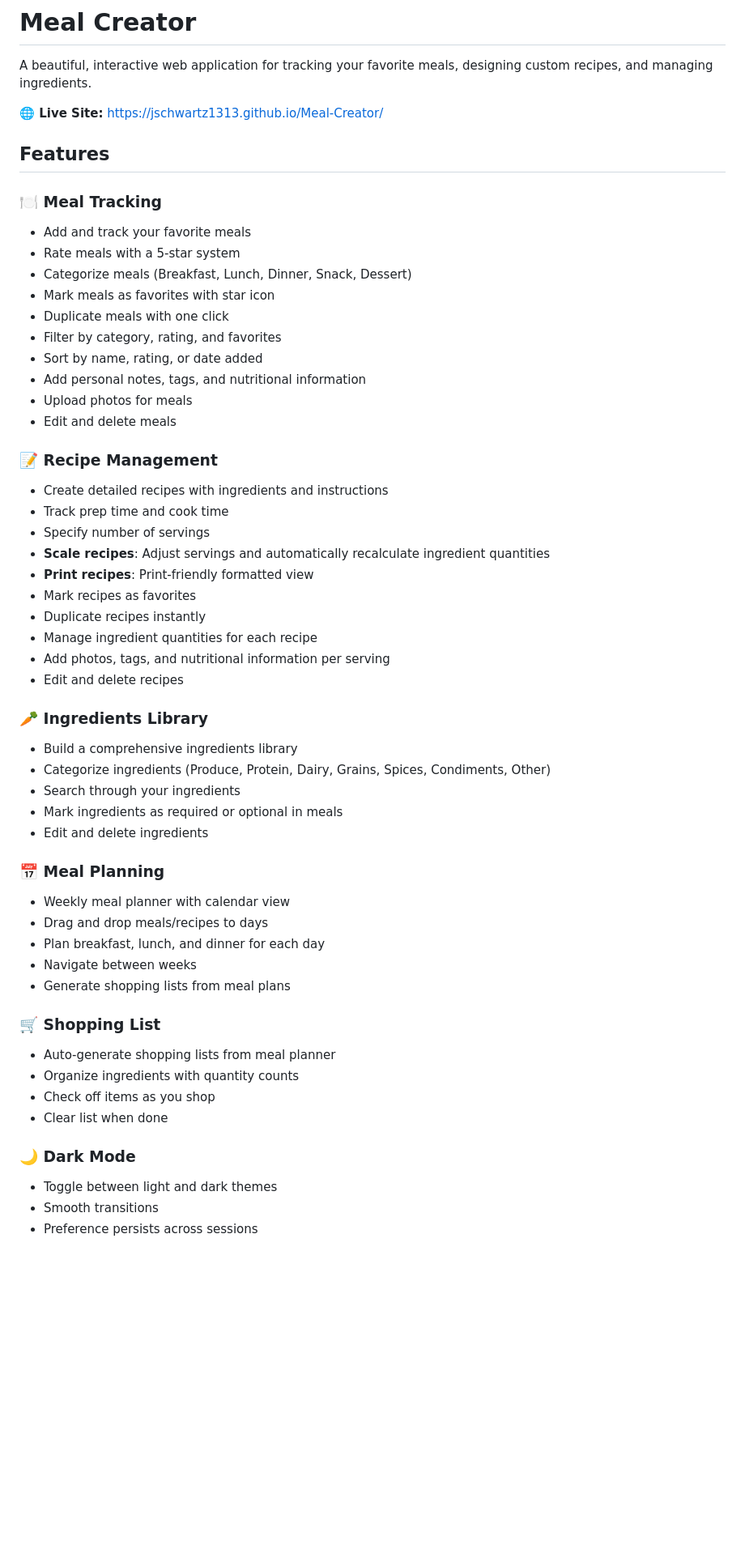
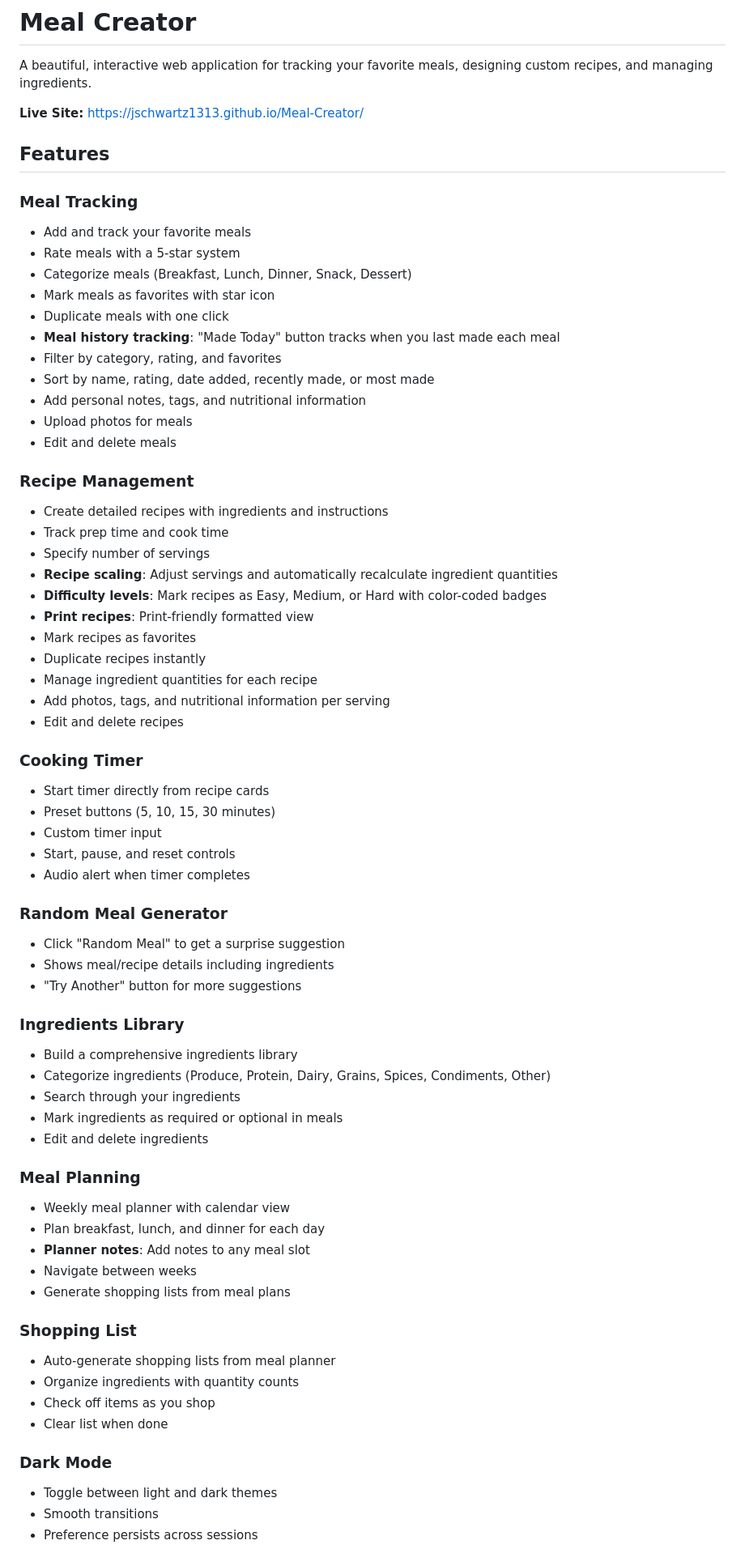
Before and after one commit to jschwartz1313/Meal-Creator, a Markdown page: README.md, the part around one of its changes. Shown at 81% size. Drawn GitHub-style; blank space fills up the shorter version.

Commit message:
Update README with all new features
Document all implemented features:
- Meal history tracking with "Made Today" button
- Random meal generator
- Recipe difficulty levels
- Cooking timer with presets and audio alerts
- Planner notes
- Updated usage instructions

Co-Authored-By: Claude Sonnet 4.5 <noreply@anthropic.com>

```diff
--- a/README.md
+++ b/README.md
@@ -2,27 +2,29 @@
 
 A beautiful, interactive web application for tracking your favorite meals, designing custom recipes, and managing ingredients.
 
-**🌐 Live Site:** [https://jschwartz1313.github.io/Meal-Creator/](https://jschwartz1313.github.io/Meal-Creator/)
+**Live Site:** [https://jschwartz1313.github.io/Meal-Creator/](https://jschwartz1313.github.io/Meal-Creator/)
 
 ## Features
 
-### 🍽️ Meal Tracking
+### Meal Tracking
 - Add and track your favorite meals
 - Rate meals with a 5-star system
 - Categorize meals (Breakfast, Lunch, Dinner, Snack, Dessert)
 - Mark meals as favorites with star icon
 - Duplicate meals with one click
+- **Meal history tracking**: "Made Today" button tracks when you last made each meal
 - Filter by category, rating, and favorites
-- Sort by name, rating, or date added
+- Sort by name, rating, date added, recently made, or most made
 - Add personal notes, tags, and nutritional information
 - Upload photos for meals
 - Edit and delete meals
 
-### 📝 Recipe Management
+### Recipe Management
 - Create detailed recipes with ingredients and instructions
 - Track prep time and cook time
 - Specify number of servings
-- **Scale recipes**: Adjust servings and automatically recalculate ingredient quantities
+- **Recipe scaling**: Adjust servings and automatically recalculate ingredient quantities
+- **Difficulty levels**: Mark recipes as Easy, Medium, or Hard with color-coded badges
 - **Print recipes**: Print-friendly formatted view
 - Mark recipes as favorites
 - Duplicate recipes instantly
@@ -30,27 +32,39 @@ A beautiful, interactive web application for tracking your favorite meals, desig
 - Add photos, tags, and nutritional information per serving
 - Edit and delete recipes
 
-### 🥕 Ingredients Library
+### Cooking Timer
+- Start timer directly from recipe cards
+- Preset buttons (5, 10, 15, 30 minutes)
+- Custom timer input
+- Start, pause, and reset controls
+- Audio alert when timer completes
+
+### Random Meal Generator
+- Click "Random Meal" to get a surprise suggestion
+- Shows meal/recipe details including ingredients
+- "Try Another" button for more suggestions
+
+### Ingredients Library
 - Build a comprehensive ingredients library
 - Categorize ingredients (Produce, Protein, Dairy, Grains, Spices, Condiments, Other)
 - Search through your ingredients
 - Mark ingredients as required or optional in meals
 - Edit and delete ingredients
 
-### 📅 Meal Planning
+### Meal Planning
 - Weekly meal planner with calendar view
-- Drag and drop meals/recipes to days
 - Plan breakfast, lunch, and dinner for each day
+- **Planner notes**: Add notes to any meal slot
 - Navigate between weeks
 - Generate shopping lists from meal plans
 
-### 🛒 Shopping List
+### Shopping List
 - Auto-generate shopping lists from meal planner
 - Organize ingredients with quantity counts
 - Check off items as you shop
 - Clear list when done
 
-### 🌙 Dark Mode
+### Dark Mode
 - Toggle between light and dark themes
 - Smooth transitions
 - Preference persists across sessions
```
Also changed, not shown: other parts of README.md (+17 -3 lines).
